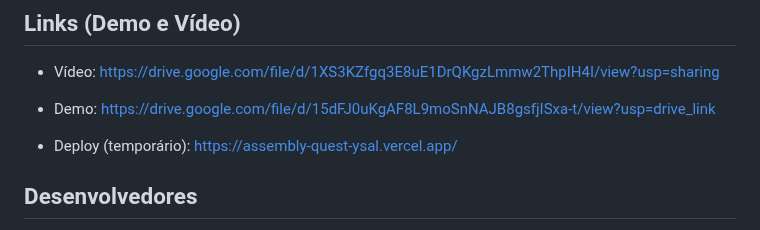
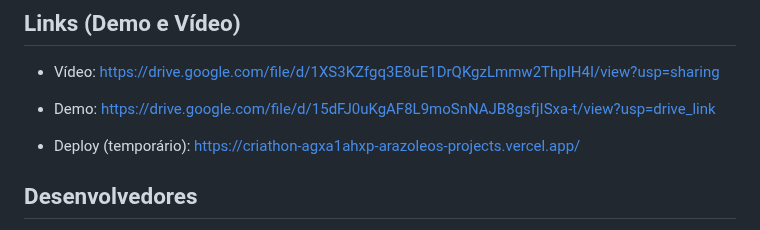
Before and after one commit to Arazoleo/Criathon, a Markdown page: README.md, the part around the change. Rendered like a GitHub page.

Commit message:
fix: ajustando url do deploy

```diff
--- a/README.md
+++ b/README.md
@@ -8,7 +8,7 @@ Plataforma educacional web interativa para ensino de Arquitetura e Organização
 
 - Demo: https://drive.google.com/file/d/15dFJ0uKgAF8L9moSnNAJB8gsfjISxa-t/view?usp=drive_link
 
-- Deploy (temporário): https://assembly-quest-ysal.vercel.app/
+- Deploy (temporário): https://criathon-agxa1ahxp-arazoleos-projects.vercel.app/
 
 ## Desenvolvedores
 
```
